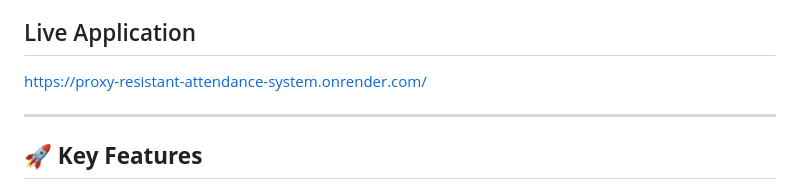
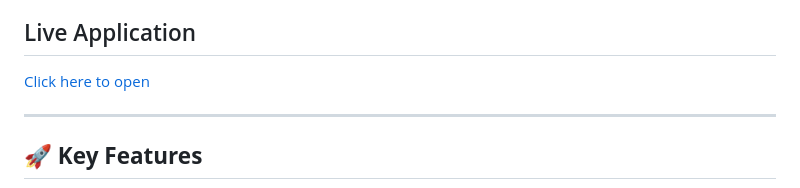
Before and after one commit to bhavanisuresh/Proxy-resistant-attendances-ystem, a Markdown page: README.md, the part around the change. GitHub-like rendering.

```diff
--- a/README.md
+++ b/README.md
@@ -9,7 +9,7 @@ An advanced, AI-driven attendance and behavior monitoring platform designed to e
 
 ## Live Application
 
-https://proxy-resistant-attendance-system.onrender.com/
+[Click here to open](https://proxy-resistant-attendance-system.onrender.com/)
 
 ---
 
```
